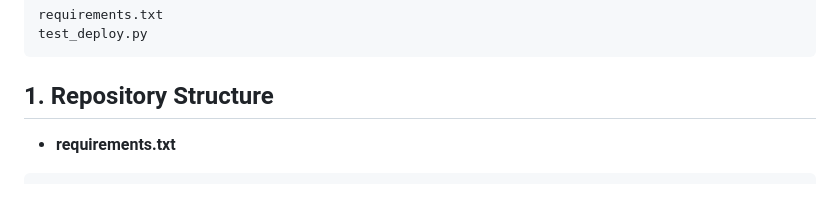
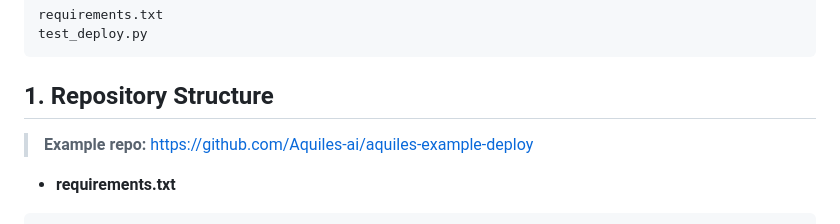
Before and after one commit to Aquiles-ai/aqRAG-docs, a Markdown page: docs/deploy.md, the part around the change. Rendered like a GitHub page; blank space fills up the shorter version.

````diff
--- a/docs/deploy.md
+++ b/docs/deploy.md
@@ -8,6 +8,8 @@ test_deploy.py
 ```
 
 ## 1. Repository Structure
+
+> **Example repo:** https://github.com/Aquiles-ai/aquiles-example-deploy
 
 - **requirements.txt**
 ```
````
Also changed, not shown: docs/api.md (+31 -0 lines).
